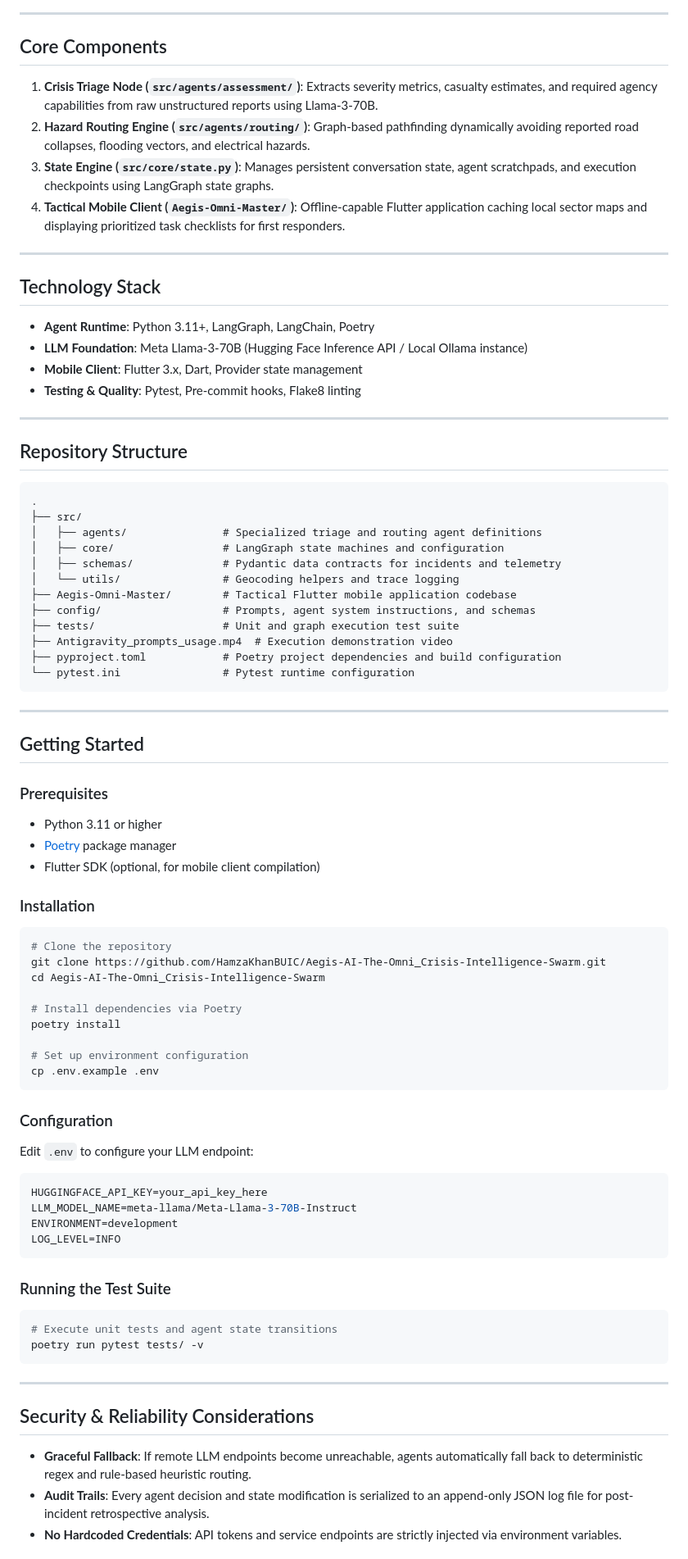
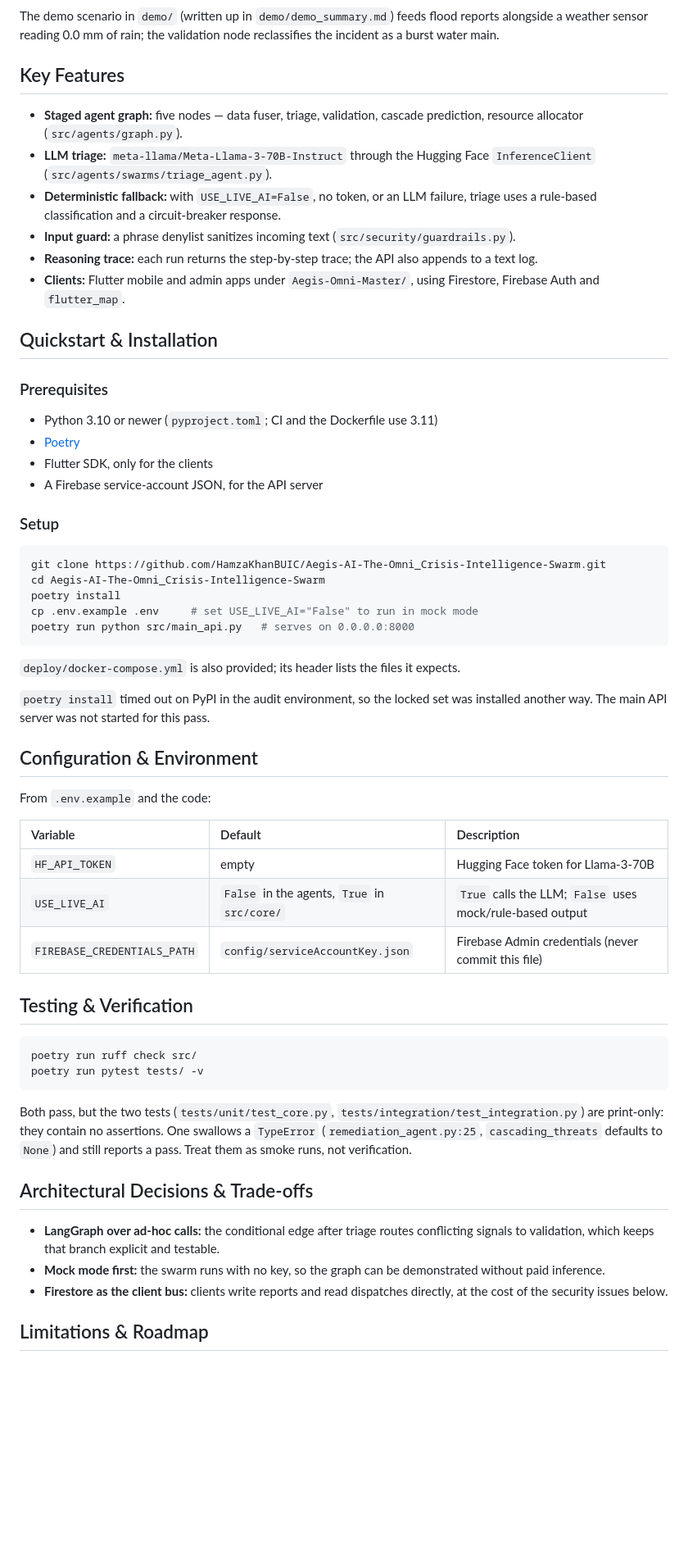
Before and after one commit to HamzaKhanBUIC/Aegis-AI-The-Omni_Crisis-Intelligence-Swarm, a Markdown page: README.md, the part around one of its changes. Shown at 82% size. Rendered like a GitHub page; blank space fills up the shorter version.

Commit message:
docs: honest README — Aegis-AI (#14)

````diff
--- a/README.md
+++ b/README.md
@@ -55,84 +26,59 @@ graph TD
 ```
 
----
+The demo scenario in `demo/` (written up in `demo/demo_summary.md`) feeds flood reports alongside a weather sensor reading 0.0 mm of rain; the validation node reclassifies the incident as a burst water main.
 
-## Core Components
+## Key Features
 
-1. **Crisis Triage Node (`src/agents/assessment/`)**: Extracts severity metrics, casualty estimates, and required agency capabilities from raw unstructured reports using Llama-3-70B.
-2. **Hazard Routing Engine (`src/agents/routing/`)**: Graph-based pathfinding dynamically avoiding reported road collapses, flooding vectors, and electrical hazards.
-3. **State Engine (`src/core/state.py`)**: Manages persistent conversation state, agent scratchpads, and execution checkpoints using LangGraph state graphs.
-4. **Tactical Mobile Client (`Aegis-Omni-Master/`)**: Offline-capable Flutter application caching local sector maps and displaying prioritized task checklists for first responders.
+- **Staged agent graph:** five nodes — data fuser, triage, validation, cascade prediction, resource allocator (`src/agents/graph.py`).
+- **LLM triage:** `meta-llama/Meta-Llama-3-70B-Instruct` through the Hugging Face `InferenceClient` (`src/agents/swarms/triage_agent.py`).
+- **Deterministic fallback:** with `USE_LIVE_AI=False`, no token, or an LLM failure, triage uses a rule-based classification and a circuit-breaker response.
+- **Input guard:** a phrase denylist sanitizes incoming text (`src/security/guardrails.py`).
+- **Reasoning trace:** each run returns the step-by-step trace; the API also appends to a text log.
+- **Clients:** Flutter mobile and admin apps under `Aegis-Omni-Master/`, using Firestore, Firebase Auth and `flutter_map`.
 
----
-
-## Technology Stack
-
-- **Agent Runtime**: Python 3.11+, LangGraph, LangChain, Poetry
-- **LLM Foundation**: Meta Llama-3-70B (Hugging Face Inference API / Local Ollama instance)
-- **Mobile Client**: Flutter 3.x, Dart, Provider state management
-- **Testing & Quality**: Pytest, Pre-commit hooks, Flake8 linting
-
----
-
-## Repository Structure
-
-```
-.
-├── src/
-│   ├── agents/               # Specialized triage and routing agent definitions
-│   ├── core/                 # LangGraph state machines and configuration
-│   ├── schemas/              # Pydantic data contracts for incidents and telemetry
-│   └── utils/                # Geocoding helpers and trace logging
-├── Aegis-Omni-Master/        # Tactical Flutter mobile application codebase
-├── config/                   # Prompts, agent system instructions, and schemas
-├── tests/                    # Unit and graph execution test suite
-├── Antigravity_prompts_usage.mp4  # Execution demonstration video
-├── pyproject.toml            # Poetry project dependencies and build configuration
-└── pytest.ini                # Pytest runtime configuration
-```
-
----
-
-## Getting Started
+## Quickstart & Installation
 
 ### Prerequisites
-- Python 3.11 or higher
-- [Poetry](https://python-poetry.org/) package manager
-- Flutter SDK (optional, for mobile client compilation)
+- Python 3.10 or newer (`pyproject.toml`; CI and the Dockerfile use 3.11)
+- [Poetry](https://python-poetry.org/)
+- Flutter SDK, only for the clients
+- A Firebase service-account JSON, for the API server
 
-### Installation
+### Setup
 ```bash
-# Clone the repository
 git clone https://github.com/HamzaKhanBUIC/Aegis-AI-The-Omni_Crisis-Intelligence-Swarm.git
 cd Aegis-AI-The-Omni_Crisis-Intelligence-Swarm
+poetry install
+cp .env.example .env     # set USE_LIVE_AI="False" to run in mock mode
+poetry run python src/main_api.py   # serves on 0.0.0.0:8000
+```
+`deploy/docker-compose.yml` is also provided; its header lists the files it expects.
 
-# Install dependencies via Poetry
-poetry install
+`poetry install` timed out on PyPI in the audit environment, so the locked set was installed another way. The main API server was not started for this pass.
 
-# Set up environment configuration
-cp .env.example .env
-```
+## Configuration & Environment
 
-### Configuration
-Edit `.env` to configure your LLM endpoint:
-```env
-HUGGINGFACE_API_KEY=your_api_key_here
-LLM_MODEL_NAME=meta-llama/Meta-Llama-3-70B-Instruct
-ENVIRONMENT=development
-LOG_LEVEL=INFO
-```
+From `.env.example` and the code:
 
-### Running the Test Suite
+| Variable | Default | Description |
+| :--- | :--- | :--- |
+| `HF_API_TOKEN` | empty | Hugging Face token for Llama-3-70B |
+| `USE_LIVE_AI` | `False` in the agents, `True` in `src/core/` | `True` calls the LLM; `False` uses mock/rule-based output |
+| `FIREBASE_CREDENTIALS_PATH` | `config/serviceAccountKey.json` | Firebase Admin credentials (never commit this file) |
+
+## Testing & Verification
+
 ```bash
-# Execute unit tests and agent state transitions
+poetry run ruff check src/
 poetry run pytest tests/ -v
 ```
+Both pass, but the two tests (`tests/unit/test_core.py`, `tests/integration/test_integration.py`) are print-only: they contain no assertions. One swallows a `TypeError` (`remediation_agent.py:25`, `cascading_threats` defaults to `None`) and still reports a pass. Treat them as smoke runs, not verification.
 
----
+## Architectural Decisions & Trade-offs
 
-## Security & Reliability Considerations
+- **LangGraph over ad-hoc calls:** the conditional edge after triage routes conflicting signals to validation, which keeps that branch explicit and testable.
+- **Mock mode first:** the swarm runs with no key, so the graph can be demonstrated without paid inference.
+- **Firestore as the client bus:** clients write reports and read dispatches directly, at the cost of the security issues below.
 
-- **Graceful Fallback**: If remote LLM endpoints become unreachable, agents automatically fall back to deterministic regex and rule-based heuristic routing.
-- **Audit Trails**: Every agent decision and state modification is serialized to an append-only JSON log file for post-incident retrospective analysis.
-- **No Hardcoded Credentials**: API tokens and service endpoints are strictly injected via environment variables.
+## Limitations & Roadmap
 
````
Also changed, not shown: other parts of README.md (+25 -54 lines).
